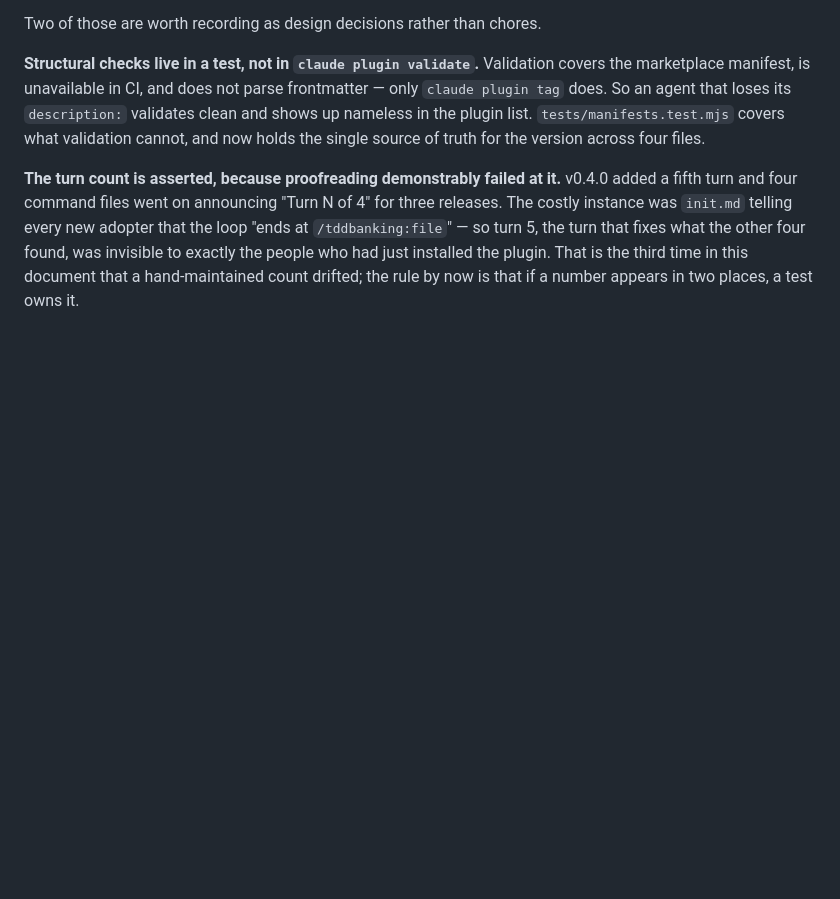
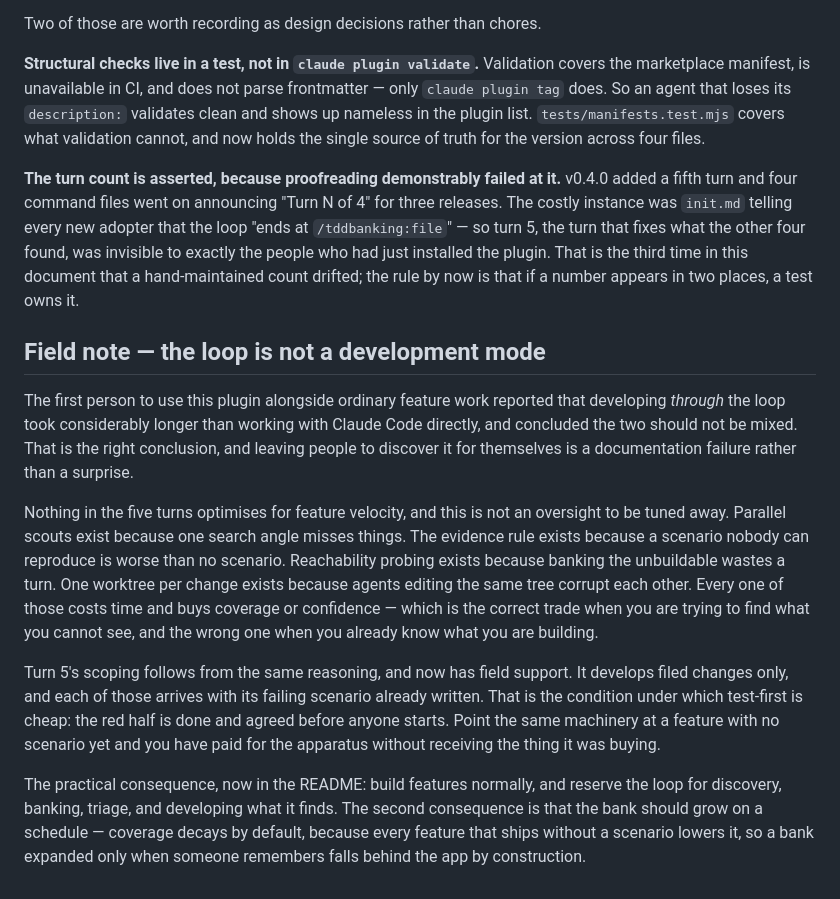
Before and after one commit to DeepSpringAI/tddbanking, a Markdown page: DESIGN.md, the part around the change. GitHub-like rendering; blank space fills up the shorter version.

```diff
--- a/DESIGN.md
+++ b/DESIGN.md
@@ -370,3 +370,30 @@ costly instance was `init.md` telling every new adopter that the loop "ends at
 exactly the people who had just installed the plugin. That is the third time in this document
 that a hand-maintained count drifted; the rule by now is that if a number appears in two places,
 a test owns it.
+
+## Field note — the loop is not a development mode
+
+The first person to use this plugin alongside ordinary feature work reported that developing
+*through* the loop took considerably longer than working with Claude Code directly, and concluded
+the two should not be mixed. That is the right conclusion, and leaving people to discover it for
+themselves is a documentation failure rather than a surprise.
+
+Nothing in the five turns optimises for feature velocity, and this is not an oversight to be
+tuned away. Parallel scouts exist because one search angle misses things. The evidence rule
+exists because a scenario nobody can reproduce is worse than no scenario. Reachability probing
+exists because banking the unbuildable wastes a turn. One worktree per change exists because
+agents editing the same tree corrupt each other. Every one of those costs time and buys coverage
+or confidence — which is the correct trade when you are trying to find what you cannot see, and
+the wrong one when you already know what you are building.
+
+Turn 5's scoping follows from the same reasoning, and now has field support. It develops filed
+changes only, and each of those arrives with its failing scenario already written. That is the
+condition under which test-first is cheap: the red half is done and agreed before anyone starts.
+Point the same machinery at a feature with no scenario yet and you have paid for the apparatus
+without receiving the thing it was buying.
+
+The practical consequence, now in the README: build features normally, and reserve the loop for
+discovery, banking, triage, and developing what it finds. The second consequence is that the bank
+should grow on a schedule — coverage decays by default, because every feature that ships without
+a scenario lowers it, so a bank expanded only when someone remembers falls behind the app by
+construction.
```
Also changed, not shown: README.md (+46 -0 lines).
